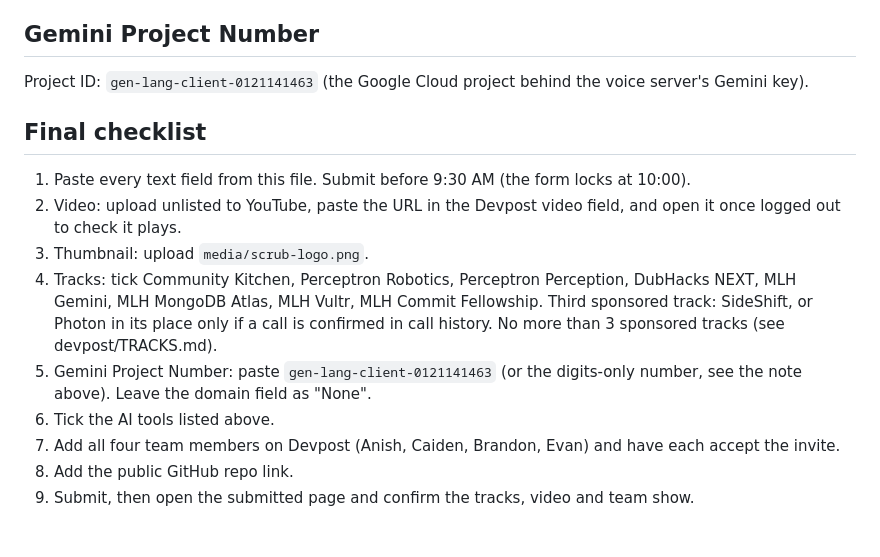
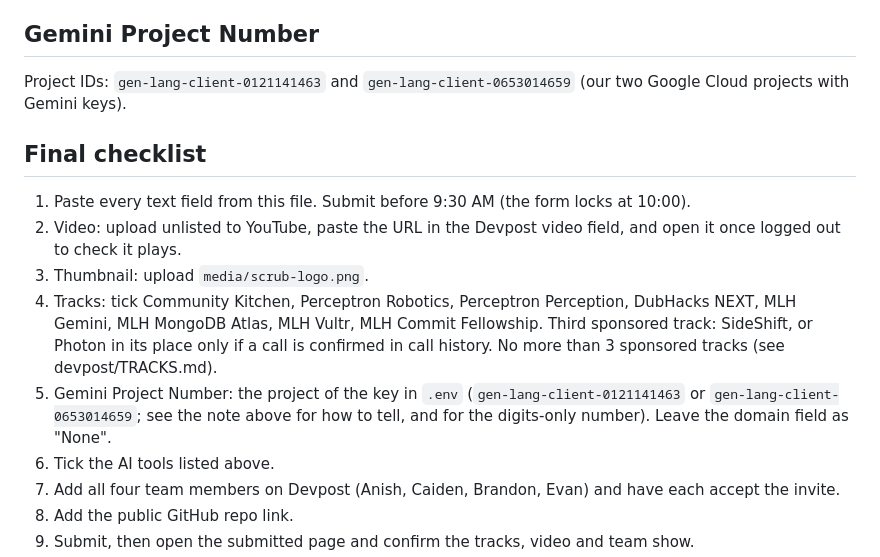
Before and after one commit to anish-agr/scrub, a Markdown page: devpost/SUBMISSION.md, the part around the change. Drawn GitHub-style; blank space fills up the shorter version.

Commit message:
devpost: both Gemini project IDs (gen-lang-client-0121141463, gen-lang-client-0653014659) and how to tell which one has the key the code uses
Co-Authored-By: Claude Opus 5.5 <noreply@anthropic.com>

```diff
--- a/devpost/SUBMISSION.md
+++ b/devpost/SUBMISSION.md
@@ -243,9 +243,9 @@ Gemini (`gemini-3.8-flash`, thinking level low) turns what a person said into on
 
 ## Gemini Project Number
 
-Project ID: `gen-lang-client-0121141463` (the Google Cloud project behind the voice server's Gemini key).
+Project IDs: `gen-lang-client-0121141463` and `gen-lang-client-0653014659` (our two Google Cloud projects with Gemini keys).
 
-<!-- Safe to publish: a project ID names the project and grants no access; calling Gemini needs the API key, which stays in .env and is not in the repo. The form asks for the Project NUMBER, which Google shows separately as digits only. Paste the ID above if the field accepts it; if it wants digits, open https://console.cloud.google.com/home/dashboard?project=gen-lang-client-0121141463 (signed in as the key's owner) and copy "Project number" from the Project info card. -->
+<!-- Safe to publish: a project ID names the project and grants no access; calling Gemini needs the API key, which stays in .env and is not in the repo. The form asks for the Project NUMBER, which Google shows separately as digits only. The form has one field: enter the project whose key is GEMINI_API_KEY in .env (the voice server and the vision OCR fallback use it). To tell which, open https://aistudio.google.com/apikey, match the key by its last 4 characters (`grep '^GEMINI_API_KEY=' .env | tail -c 5`), and read its project. If the field wants digits, open https://console.cloud.google.com/home/dashboard?project=<that id> and copy "Project number" from the Project info card. If the form allows more, list both IDs. -->
 
 ## Final checklist
 
@@ -253,7 +253,7 @@ Project ID: `gen-lang-client-0121141463` (the Google Cloud project behind the vo
 2. Video: upload unlisted to YouTube, paste the URL in the Devpost video field, and open it once logged out to check it plays.
 3. Thumbnail: upload `media/scrub-logo.png`.
 4. Tracks: tick Community Kitchen, Perceptron Robotics, Perceptron Perception, DubHacks NEXT, MLH Gemini, MLH MongoDB Atlas, MLH Vultr, MLH Commit Fellowship. Third sponsored track: SideShift, or Photon in its place only if a call is confirmed in call history. No more than 3 sponsored tracks (see devpost/TRACKS.md).
-5. Gemini Project Number: paste `gen-lang-client-0121141463` (or the digits-only number, see the note above). Leave the domain field as "None".
+5. Gemini Project Number: the project of the key in `.env` (`gen-lang-client-0121141463` or `gen-lang-client-0653014659`; see the note above for how to tell, and for the digits-only number). Leave the domain field as "None".
 6. Tick the AI tools listed above.
 7. Add all four team members on Devpost (Anish, Caiden, Brandon, Evan) and have each accept the invite.
 8. Add the public GitHub repo link.
```
